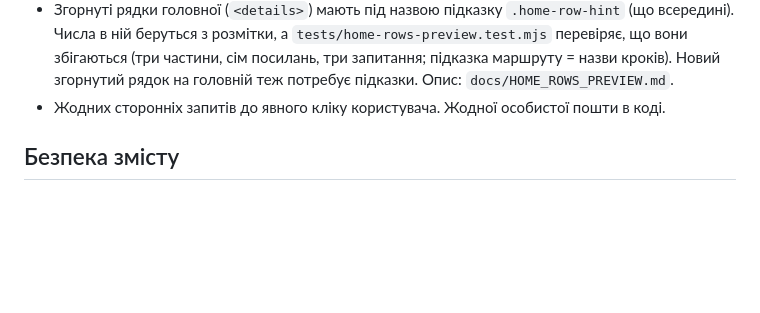
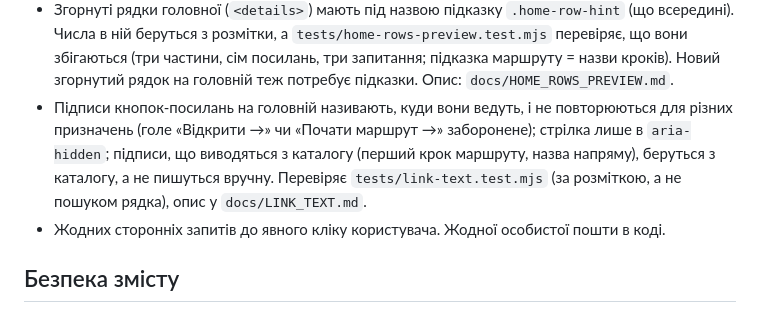
Before and after one commit to VlasPevochko/evidence-ua, a Markdown page: CLAUDE.md, the part around the change. Rendered like a GitHub page; blank space fills up the shorter version.

Commit message:
Правила проєкту: підписи кнопок-посилань на головній
Co-Authored-By: Claude Sonnet 5.5 <noreply@anthropic.com>
Claude-Session: https://claude.ai/code/session_01J29vQU3hAFNqfd2NxjB8zo

```diff
--- a/CLAUDE.md
+++ b/CLAUDE.md
@@ -40,6 +40,7 @@
 - Пошук по сайту шукає за ключовими словами: службові слова («як», «що», «чи»…) відкидаються, слова шукаються в назві, у «словах для пошуку» (`searchTerms` у `src/platform/materials.mjs`), у напрямку й виді матеріалу з вагами, слово знаходить свої відмінки, для кількох слів досить половини збігів. Хочете, щоб щось знаходилось: додайте слово в `searchTerms` (лише те, що справді є на сторінці), а не міняйте алгоритм. Зміна `materials.mjs` тягне каскад версій модулів. Подробиці: `docs/SEARCH.md`; перевіряють `tests/search-keywords.test.mjs` і `searchFlow` у Browser QA.
 - Пошук знаходить і розділи всередині сторінок (рішення власника 2026-11-02): `scripts/build-sections.mjs` сам читає готові `dist/*.html`, бере заголовки h2/h3 і назви блоків `<details>` з id, складає `dist/platform-sections.js` (генерований файл, не правити руками). Слова для пошуку розділу додаються лише в `scripts/sections-config.mjs` (`TITLE_WORDS` за назвою, `ANCHOR_WORDS` за якорем), і тільки те, що справді сказано в розділі. Списки «Чого ми не стверджуємо» в пошук не потрапляють: їхні заголовки читаються як твердження. Посилання без id на заголовок має вигляд `сторінка?section=Назва#якір`, його відкриває `src/platform/anchor-reveal.mjs` (на кожній сторінці: відкриває згорнуті блоки й доводить ціль до верху вікна). Нову сторінку з розділами автоматично підхоплює збірка; службові сторінки виключає `SKIP_PAGES`. Подробиці: `docs/SEARCH.md`; перевіряють `tests/search-sections.test.mjs`, `tests/anchor-reveal.test.mjs` і `sectionsFlow` у Browser QA.
 - Згорнуті рядки головної (`<details>`) мають під назвою підказку `.home-row-hint` (що всередині). Числа в ній беруться з розмітки, а `tests/home-rows-preview.test.mjs` перевіряє, що вони збігаються (три частини, сім посилань, три запитання; підказка маршруту = назви кроків). Новий згорнутий рядок на головній теж потребує підказки. Опис: `docs/HOME_ROWS_PREVIEW.md`.
+- Підписи кнопок-посилань на головній називають, куди вони ведуть, і не повторюються для різних призначень (голе «Відкрити →» чи «Почати маршрут →» заборонене); стрілка лише в `aria-hidden`; підписи, що виводяться з каталогу (перший крок маршруту, назва напряму), беруться з каталогу, а не пишуться вручну. Перевіряє `tests/link-text.test.mjs` (за розміткою, а не пошуком рядка), опис у `docs/LINK_TEXT.md`.
 - Жодних сторонніх запитів до явного кліку користувача. Жодної особистої пошти в коді.
 
 ## Безпека змісту
```
